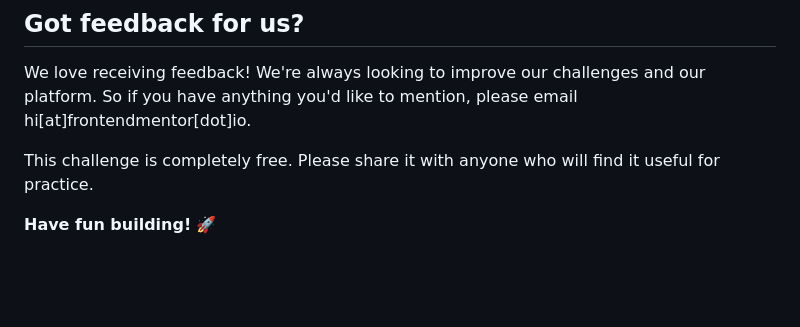
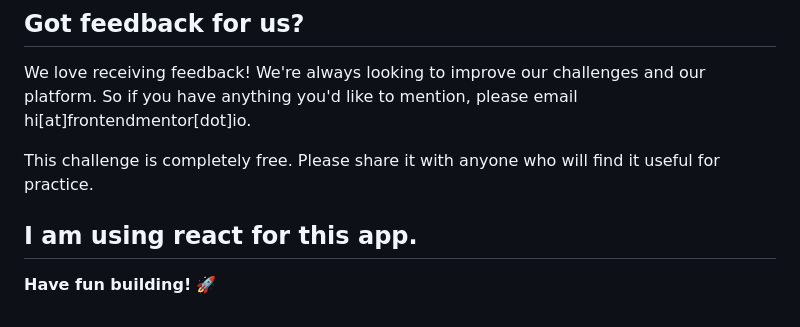
Before and after one commit to Amir-mohammad-ahmady-1234/Todo-App-with-React, a Markdown page: README.md, the part around the change. GitHub-like rendering; blank space fills up the shorter version.

```diff
--- a/README.md
+++ b/README.md
@@ -95,5 +95,5 @@ The more specific you are with your questions the more likely it is that another
 We love receiving feedback! We're always looking to improve our challenges and our platform. So if you have anything you'd like to mention, please email hi[at]frontendmentor[dot]io.
 
 This challenge is completely free. Please share it with anyone who will find it useful for practice.
-
+## I am using react for this app.
 **Have fun building!** 🚀
```
